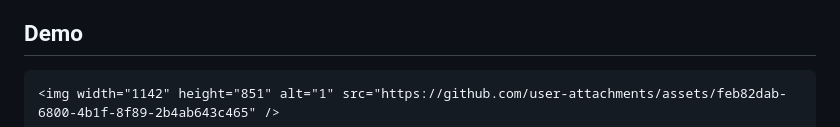
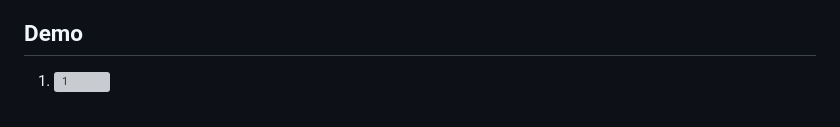
Before and after one commit to pawan941394/linkedin-automation, a Markdown page: README.md, the part around one of its changes. GitHub-like rendering; grey boxes are pictures that could not be loaded.

````diff
--- a/README.md
+++ b/README.md
@@ -45,8 +45,7 @@ A complete LinkedIn automation toolkit:
 
 
 ## Demo
-```
-<img width="1142" height="851" alt="1" src="https://github.com/user-attachments/assets/feb82dab-6800-4b1f-8f89-2b4ab643c465" />
-```
+
+1. <img width="1142" height="851" alt="1" src="https://github.com/user-attachments/assets/feb82dab-6800-4b1f-8f89-2b4ab643c465" />
 
 
````
Also changed, not shown: other parts of README.md (+4 -6 lines).
